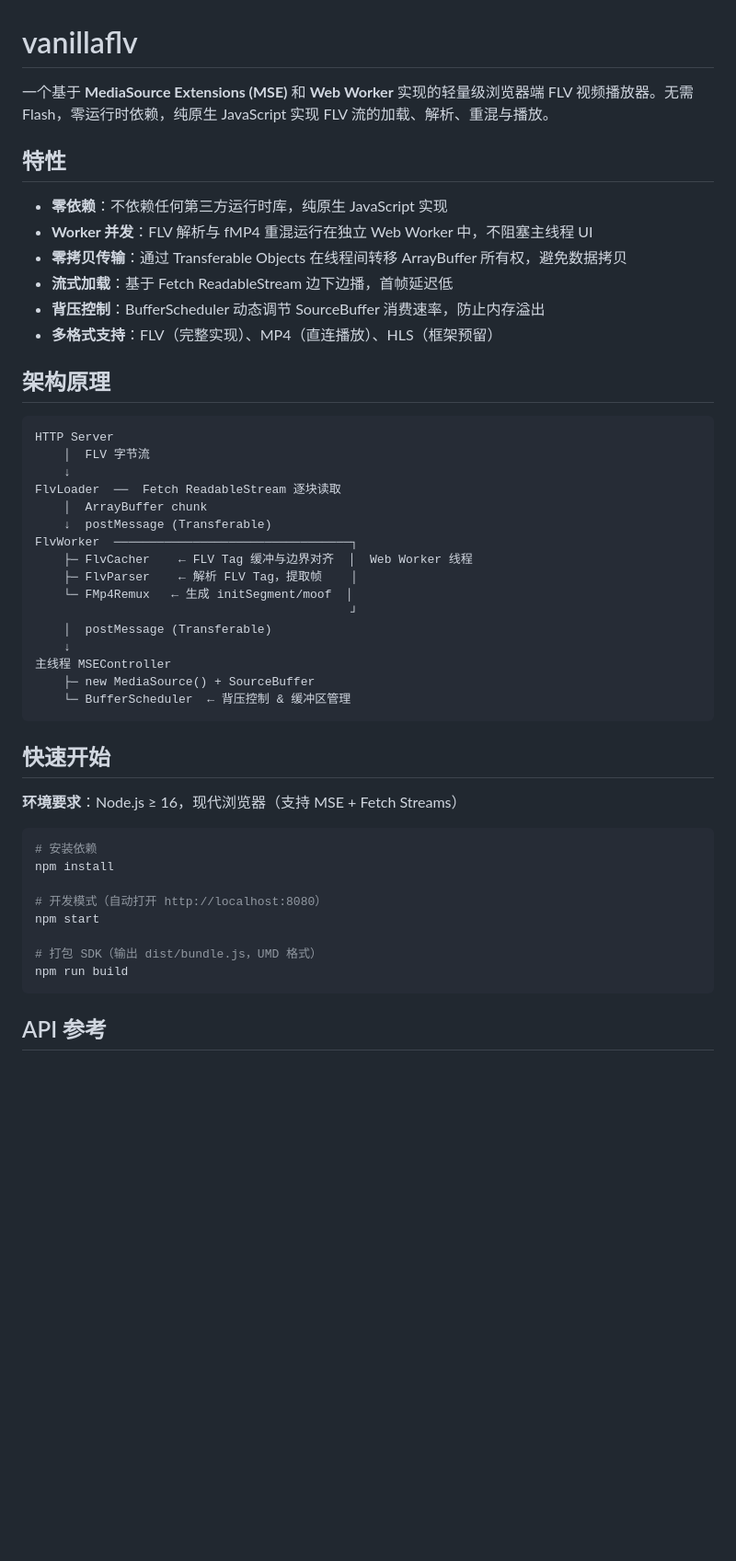
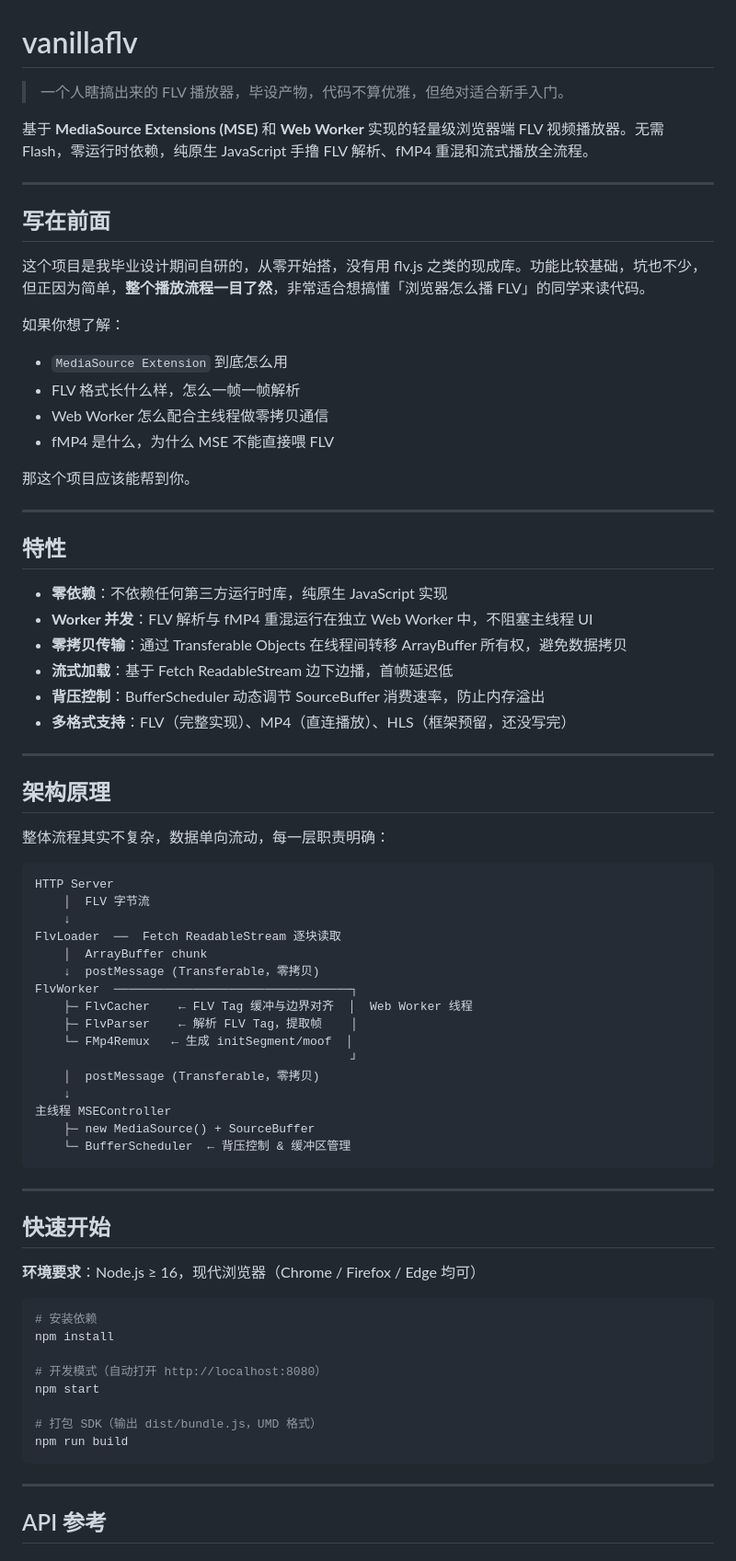
Before and after one commit to HunHunzi/vanillaflv, a Markdown page: README.md, the part around one of its changes. Shown at 92% size. GitHub-like rendering; blank space fills up the shorter version.

````diff
--- a/README.md
+++ b/README.md
@@ -1,6 +1,25 @@
 # vanillaflv
 
-一个基于 **MediaSource Extensions (MSE)** 和 **Web Worker** 实现的轻量级浏览器端 FLV 视频播放器。无需 Flash，零运行时依赖，纯原生 JavaScript 实现 FLV 流的加载、解析、重混与播放。
+> 一个人瞎搞出来的 FLV 播放器，毕设产物，代码不算优雅，但绝对适合新手入门。
+
+基于 **MediaSource Extensions (MSE)** 和 **Web Worker** 实现的轻量级浏览器端 FLV 视频播放器。无需 Flash，零运行时依赖，纯原生 JavaScript 手撸 FLV 解析、fMP4 重混和流式播放全流程。
+
+---
+
+## 写在前面
+
+这个项目是我毕业设计期间自研的，从零开始搭，没有用 flv.js 之类的现成库。功能比较基础，坑也不少，但正因为简单，**整个播放流程一目了然**，非常适合想搞懂「浏览器怎么播 FLV」的同学来读代码。
+
+如果你想了解：
+
+- `MediaSource Extension` 到底怎么用
+- FLV 格式长什么样，怎么一帧一帧解析
+- Web Worker 怎么配合主线程做零拷贝通信
+- fMP4 是什么，为什么 MSE 不能直接喂 FLV
+
+那这个项目应该能帮到你。
+
+---
 
 ## 特性
 
@@ -9,9 +28,13 @@
 - **零拷贝传输**：通过 Transferable Objects 在线程间转移 ArrayBuffer 所有权，避免数据拷贝
 - **流式加载**：基于 Fetch ReadableStream 边下边播，首帧延迟低
 - **背压控制**：BufferScheduler 动态调节 SourceBuffer 消费速率，防止内存溢出
-- **多格式支持**：FLV（完整实现）、MP4（直连播放）、HLS（框架预留）
+- **多格式支持**：FLV（完整实现）、MP4（直连播放）、HLS（框架预留，还没写完）
+
+---
 
 ## 架构原理
+
+整体流程其实不复杂，数据单向流动，每一层职责明确：
 
 ```text
 HTTP Server
@@ -19,22 +42,24 @@ HTTP Server
     ↓
 FlvLoader  ──  Fetch ReadableStream 逐块读取
     │  ArrayBuffer chunk
-    ↓  postMessage (Transferable)
+    ↓  postMessage (Transferable，零拷贝)
 FlvWorker  ─────────────────────────────────┐
     ├─ FlvCacher    ← FLV Tag 缓冲与边界对齐  │  Web Worker 线程
     ├─ FlvParser    ← 解析 FLV Tag，提取帧    │
     └─ FMp4Remux   ← 生成 initSegment/moof  │
                                             ┘
-    │  postMessage (Transferable)
+    │  postMessage (Transferable，零拷贝)
     ↓
 主线程 MSEController
     ├─ new MediaSource() + SourceBuffer
     └─ BufferScheduler  ← 背压控制 & 缓冲区管理
 ```
 
+---
+
 ## 快速开始
 
-**环境要求**：Node.js ≥ 16，现代浏览器（支持 MSE + Fetch Streams）
+**环境要求**：Node.js ≥ 16，现代浏览器（Chrome / Firefox / Edge 均可）
 
 ```bash
 # 安装依赖
@@ -46,6 +71,8 @@ npm start
 # 打包 SDK（输出 dist/bundle.js，UMD 格式）
 npm run build
 ```
+
+---
 
 ## API 参考
 
````
Also changed, not shown: other parts of README.md (+33 -10 lines).
